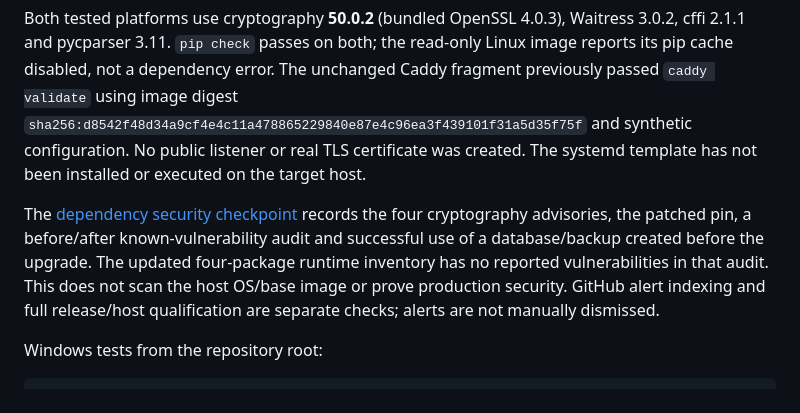
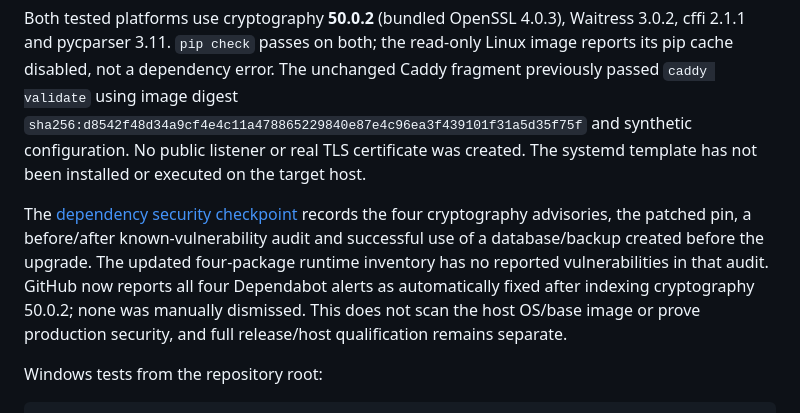
Before and after one commit to Robert-Velhorst/028-autofever, a Markdown page: deploy/README.md, the part around the change. GitHub-like rendering.

Commit message:
docs(security): record fixed Dependabot alerts

```diff
--- a/deploy/README.md
+++ b/deploy/README.md
@@ -50,7 +50,7 @@ The [update UI flow](../backend/updates.md) also passed Chrome/Playwright checks
 
 Both tested platforms use cryptography **50.0.2** (bundled OpenSSL 4.0.3), Waitress 3.0.2, cffi 2.1.1 and pycparser 3.11. `pip check` passes on both; the read-only Linux image reports its pip cache disabled, not a dependency error. The unchanged Caddy fragment previously passed `caddy validate` using image digest `sha256:d8542f48d34a9cf4e4c11a478865229840e87e4c96ea3f439101f31a5d35f75f` and synthetic configuration. No public listener or real TLS certificate was created. The systemd template has not been installed or executed on the target host.
 
-The [dependency security checkpoint](../backend/dependency-security.md) records the four cryptography advisories, the patched pin, a before/after known-vulnerability audit and successful use of a database/backup created before the upgrade. The updated four-package runtime inventory has no reported vulnerabilities in that audit. This does not scan the host OS/base image or prove production security. GitHub alert indexing and full release/host qualification are separate checks; alerts are not manually dismissed.
+The [dependency security checkpoint](../backend/dependency-security.md) records the four cryptography advisories, the patched pin, a before/after known-vulnerability audit and successful use of a database/backup created before the upgrade. The updated four-package runtime inventory has no reported vulnerabilities in that audit. GitHub now reports all four Dependabot alerts as automatically fixed after indexing cryptography 50.0.2; none was manually dismissed. This does not scan the host OS/base image or prove production security, and full release/host qualification remains separate.
 
 Windows tests from the repository root:
 
```
Also changed, not shown: backend/dependency-security.md (+19 -2 lines).
